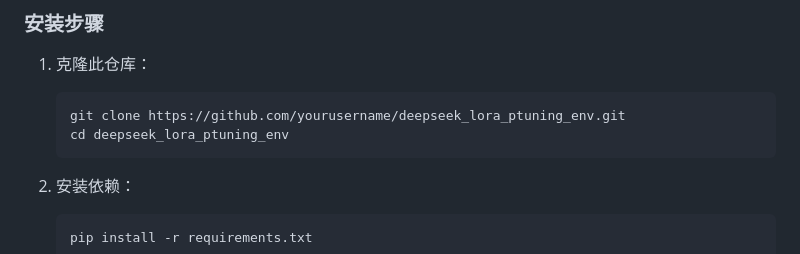
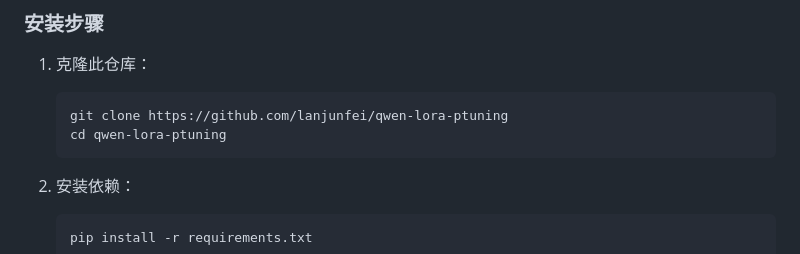
Before and after one commit to lanjunfei/qwen-lora-ptuning, a Markdown page: README.md, the part around the change. GitHub-like rendering.

Commit message:
Initial commit

````diff
--- a/README.md
+++ b/README.md
@@ -27,8 +27,8 @@
 
 1. 克隆此仓库：
    ```bash
-   git clone https://github.com/yourusername/deepseek_lora_ptuning_env.git
-   cd deepseek_lora_ptuning_env
+   git clone https://github.com/lanjunfei/qwen-lora-ptuning
+   cd qwen-lora-ptuning
    ```
 
 2. 安装依赖：
````
